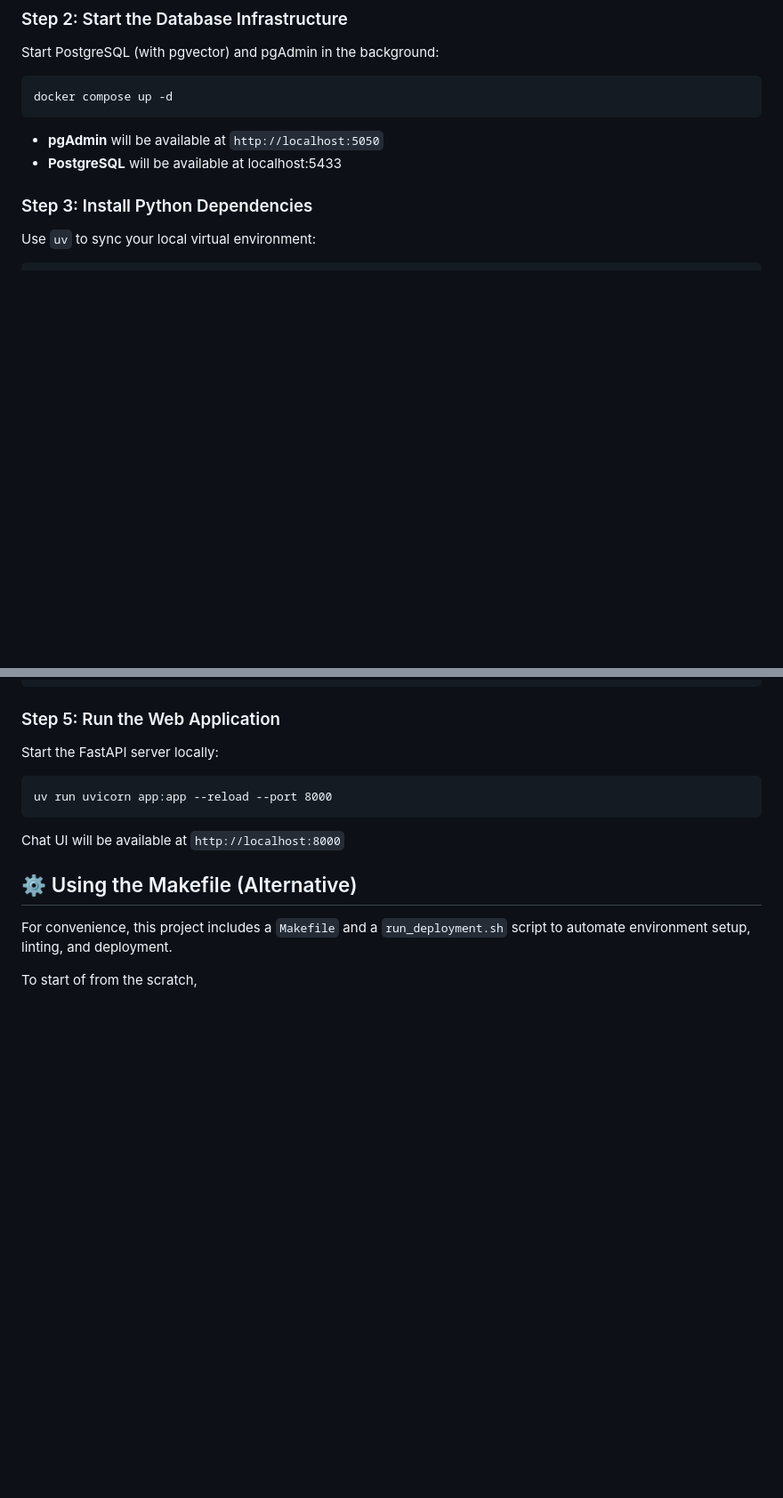
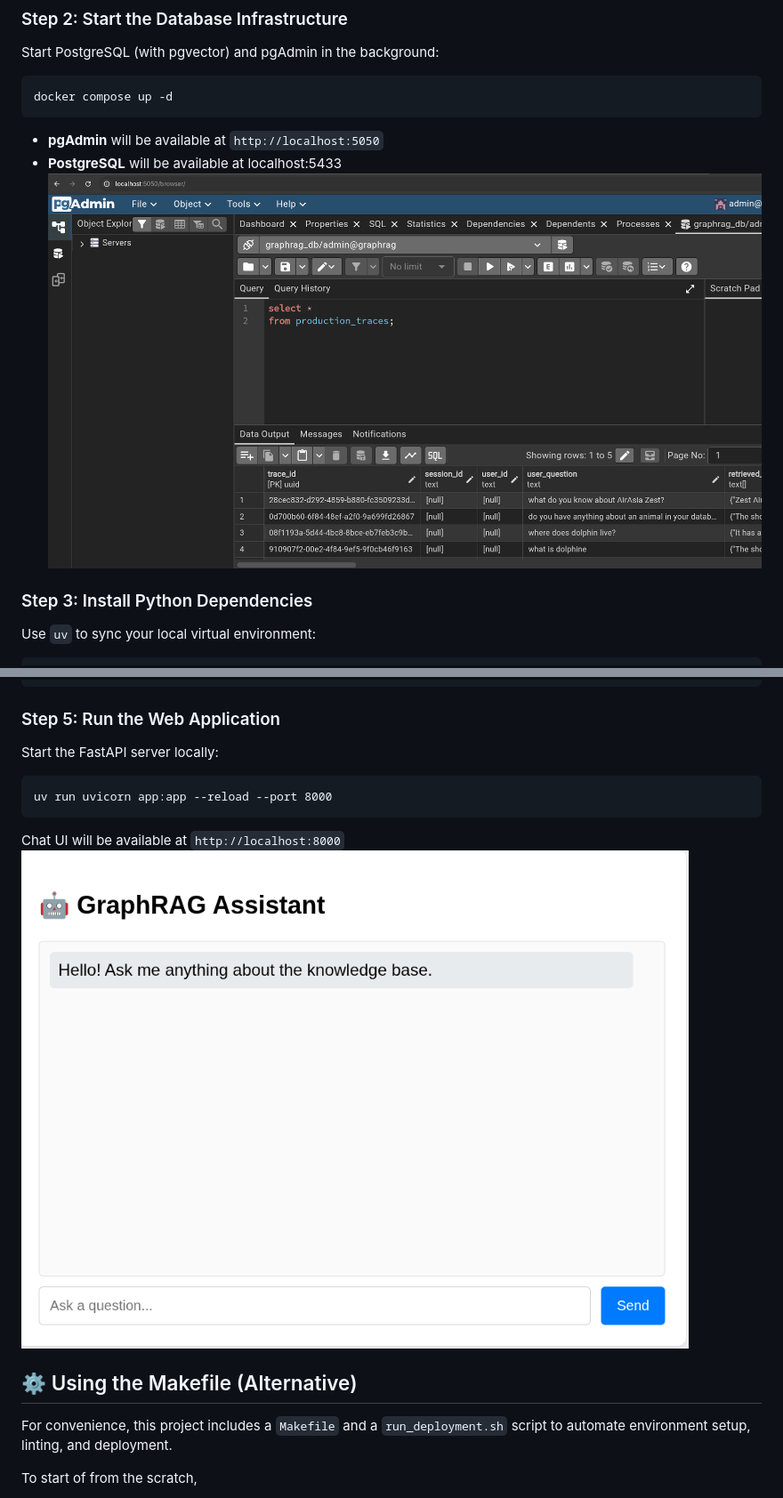
Before and after one commit to mohammadimathstar/graphRAG_DocRED, a Markdown page: README.md, 2 parts joined by grey strips. Shown: that part at 89% size. Drawn GitHub-style; pictures changed too: pics/fastai.png (added), pics/pgadmin.png (added); blank space fills up the shorter version.

Commit message:
add screenshots

````diff
--- a/README.md
+++ b/README.md
@@ -91,6 +91,7 @@ docker compose up -d
 ```
 - **pgAdmin** will be available at `http://localhost:5050`
 - **PostgreSQL** will be available at localhost:5433
+![pgAdmin](pics/pgadmin.png)
 
 ### Step 3: Install Python Dependencies
 Use `uv` to sync your local virtual environment:
@@ -123,6 +124,8 @@ Start the FastAPI server locally:
 uv run uvicorn app:app --reload --port 8000
 ```
 Chat UI will be available at `http://localhost:8000`
+![FastAPI](pics/fastai.png)
+
 
 ## ⚙️ Using the Makefile (Alternative)
 
````
Also changed, not shown: 1 other file.
